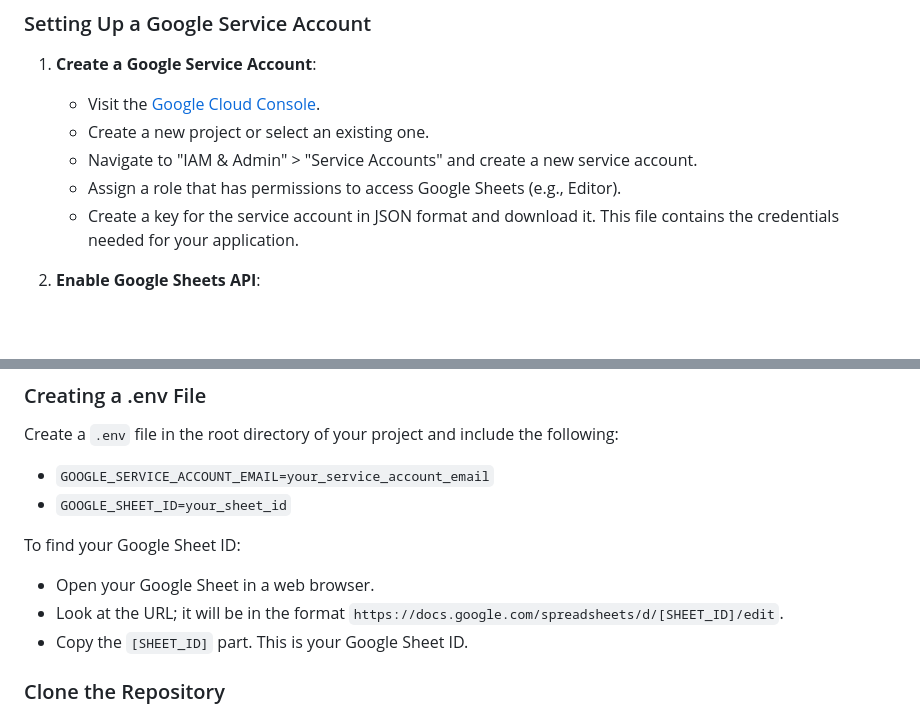
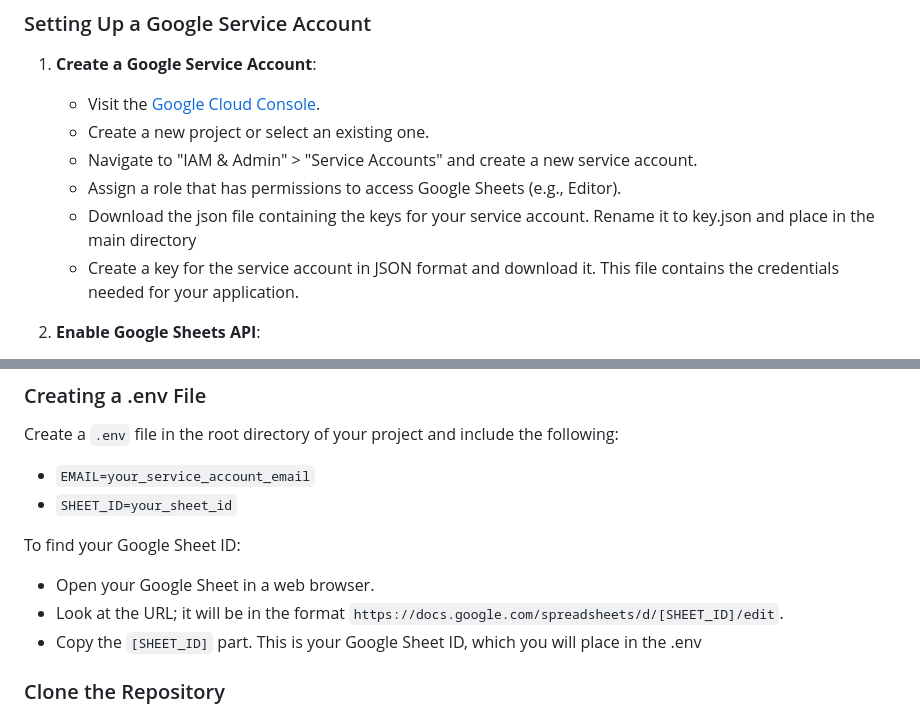
Before and after one commit to WrenVin/Hour-Tracking-Web-App, a Markdown page: README.md, 2 parts joined by grey strips. GitHub-like rendering; blank space fills up the shorter version.

```diff
--- a/README.md
+++ b/README.md
@@ -40,6 +40,7 @@ Before installing the application, ensure you have Node.js installed on your sys
    - Create a new project or select an existing one.
    - Navigate to "IAM & Admin" > "Service Accounts" and create a new service account.
    - Assign a role that has permissions to access Google Sheets (e.g., Editor).
+   - Download the json file containing the keys for your service account. Rename it to key.json and place in the main directory
    - Create a key for the service account in JSON format and download it. This file contains the credentials needed for your application.
 
 2. **Enable Google Sheets API**:
@@ -53,13 +54,13 @@ Before installing the application, ensure you have Node.js installed on your sys
 
 ### Creating a .env File
 Create a `.env` file in the root directory of your project and include the following:
-- `GOOGLE_SERVICE_ACCOUNT_EMAIL=your_service_account_email`
-- `GOOGLE_SHEET_ID=your_sheet_id`
+- `EMAIL=your_service_account_email`
+- `SHEET_ID=your_sheet_id`
 
 To find your Google Sheet ID:
 - Open your Google Sheet in a web browser.
 - Look at the URL; it will be in the format `https://docs.google.com/spreadsheets/d/[SHEET_ID]/edit`.
-- Copy the `[SHEET_ID]` part. This is your Google Sheet ID.
+- Copy the `[SHEET_ID]` part. This is your Google Sheet ID, which you will place in the .env
 
 ### Clone the Repository
 - Use `git clone [repository URL]` to clone the project repository.
```
